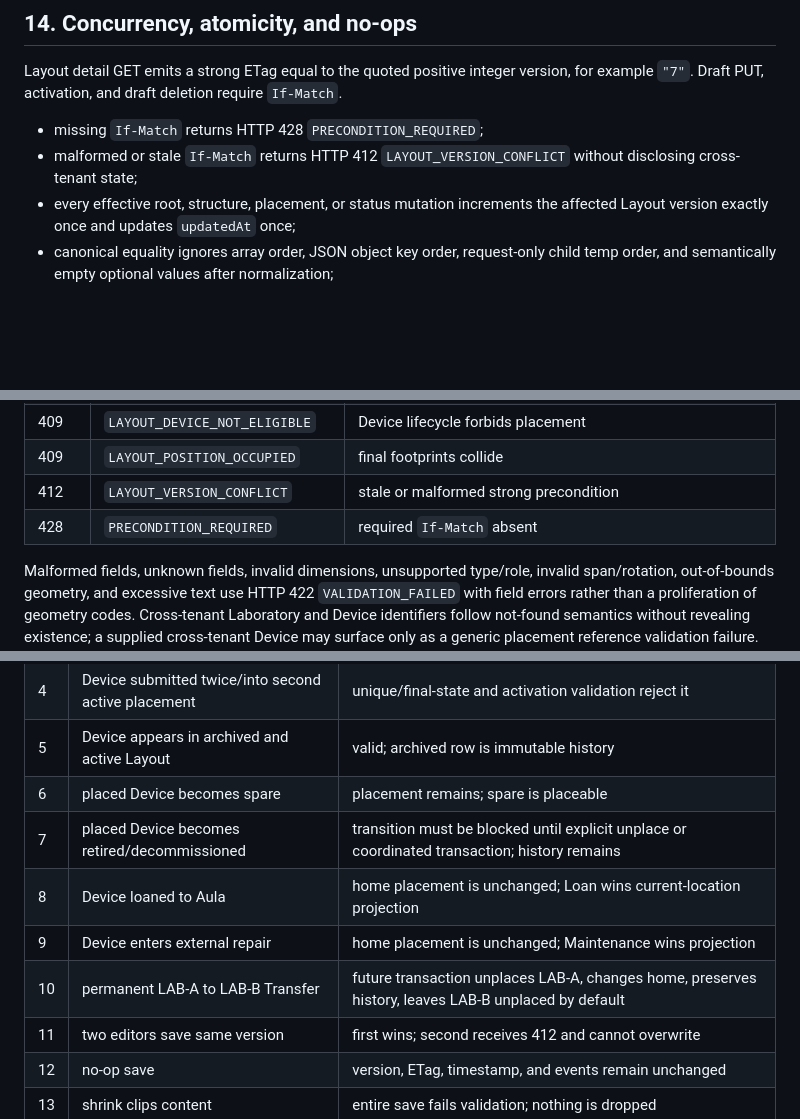
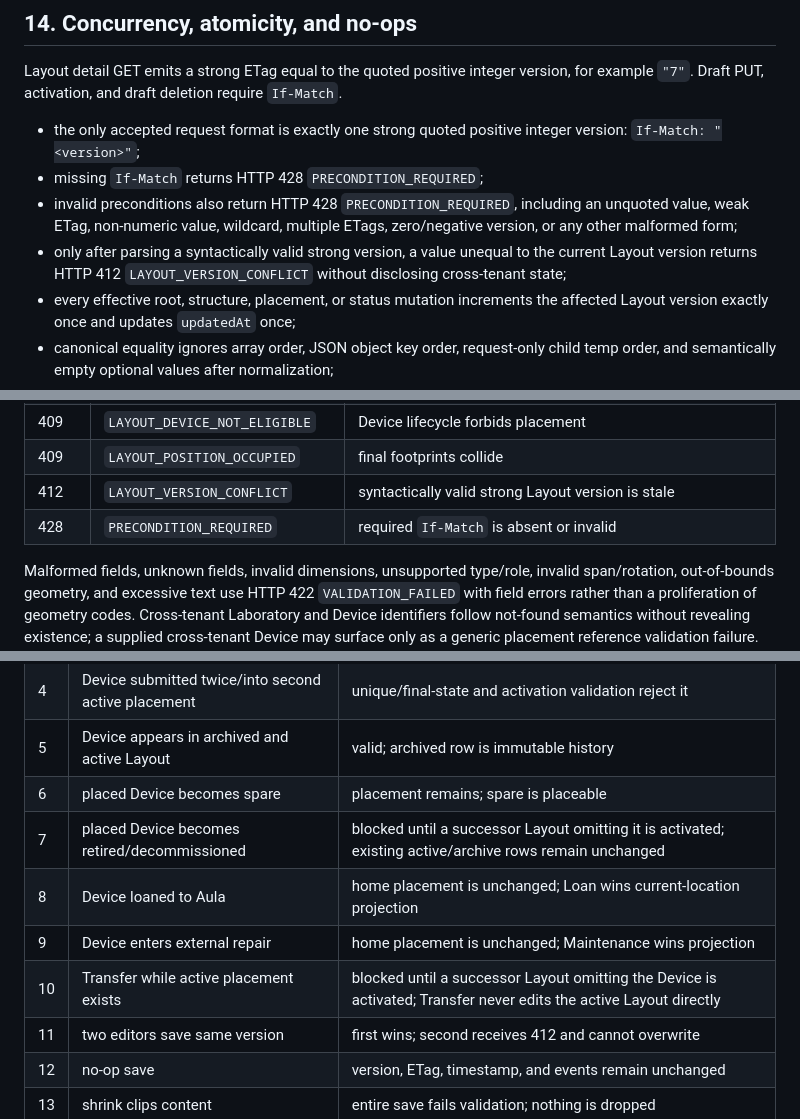
Before and after one commit to yogawillyutomo/SMARTLAB, a Markdown page: docs/architecture/layout-domain-contract.md, 3 parts joined by grey strips. Rendered like a GitHub page; blank space fills up the shorter version.

```diff
--- a/docs/architecture/layout-domain-contract.md
+++ b/docs/architecture/layout-domain-contract.md
@@ -313,8 +321,10 @@ A Device placement is normal/home assignment, not guaranteed current location. T
 
 Layout detail GET emits a strong ETag equal to the quoted positive integer version, for example `"7"`. Draft PUT, activation, and draft deletion require `If-Match`.
 
+- the only accepted request format is exactly one strong quoted positive integer version: `If-Match: "<version>"`;
 - missing `If-Match` returns HTTP 428 `PRECONDITION_REQUIRED`;
-- malformed or stale `If-Match` returns HTTP 412 `LAYOUT_VERSION_CONFLICT` without disclosing cross-tenant state;
+- invalid preconditions also return HTTP 428 `PRECONDITION_REQUIRED`, including an unquoted value, weak ETag, non-numeric value, wildcard, multiple ETags, zero/negative version, or any other malformed form;
+- only after parsing a syntactically valid strong version, a value unequal to the current Layout version returns HTTP 412 `LAYOUT_VERSION_CONFLICT` without disclosing cross-tenant state;
 - every effective root, structure, placement, or status mutation increments the affected Layout version exactly once and updates `updatedAt` once;
 - canonical equality ignores array order, JSON object key order, request-only child temp order, and semantically empty optional values after normalization;
 - an effective no-op returns current canonical data and ETag without changing version, timestamps, or audit history.
@@ -368,8 +378,8 @@ Likely Layout v1 codes are intentionally limited:
 | 409 | `LAYOUT_DEVICE_HOME_MISMATCH` | Device has no home Laboratory or a different home Laboratory |
 | 409 | `LAYOUT_DEVICE_NOT_ELIGIBLE` | Device lifecycle forbids placement |
 | 409 | `LAYOUT_POSITION_OCCUPIED` | final footprints collide |
-| 412 | `LAYOUT_VERSION_CONFLICT` | stale or malformed strong precondition |
-| 428 | `PRECONDITION_REQUIRED` | required `If-Match` absent |
+| 412 | `LAYOUT_VERSION_CONFLICT` | syntactically valid strong Layout version is stale |
+| 428 | `PRECONDITION_REQUIRED` | required `If-Match` is absent or invalid |
 
 Malformed fields, unknown fields, invalid dimensions, unsupported type/role, invalid span/rotation, out-of-bounds geometry, and excessive text use HTTP 422 `VALIDATION_FAILED` with field errors rather than a proliferation of geometry codes. Cross-tenant Laboratory and Device identifiers follow not-found semantics without revealing existence; a supplied cross-tenant Device may surface only as a generic placement reference validation failure.
 
@@ -534,10 +545,10 @@ Frontend integration later needs strict DTO parsing, server permission guards, d
 | 4 | Device submitted twice/into second active placement | unique/final-state and activation validation reject it |
 | 5 | Device appears in archived and active Layout | valid; archived row is immutable history |
 | 6 | placed Device becomes spare | placement remains; spare is placeable |
-| 7 | placed Device becomes retired/decommissioned | transition must be blocked until explicit unplace or coordinated transaction; history remains |
+| 7 | placed Device becomes retired/decommissioned | blocked until a successor Layout omitting it is activated; existing active/archive rows remain unchanged |
 | 8 | Device loaned to Aula | home placement is unchanged; Loan wins current-location projection |
 | 9 | Device enters external repair | home placement is unchanged; Maintenance wins projection |
-| 10 | permanent LAB-A to LAB-B Transfer | future transaction unplaces LAB-A, changes home, preserves history, leaves LAB-B unplaced by default |
+| 10 | Transfer while active placement exists | blocked until a successor Layout omitting the Device is activated; Transfer never edits the active Layout directly |
 | 11 | two editors save same version | first wins; second receives 412 and cannot overwrite |
 | 12 | no-op save | version, ETag, timestamp, and events remain unchanged |
 | 13 | shrink clips content | entire save fails validation; nothing is dropped |
```
Also changed, not shown: other parts of docs/architecture/layout-domain-contract.md (+21 -7 lines).
